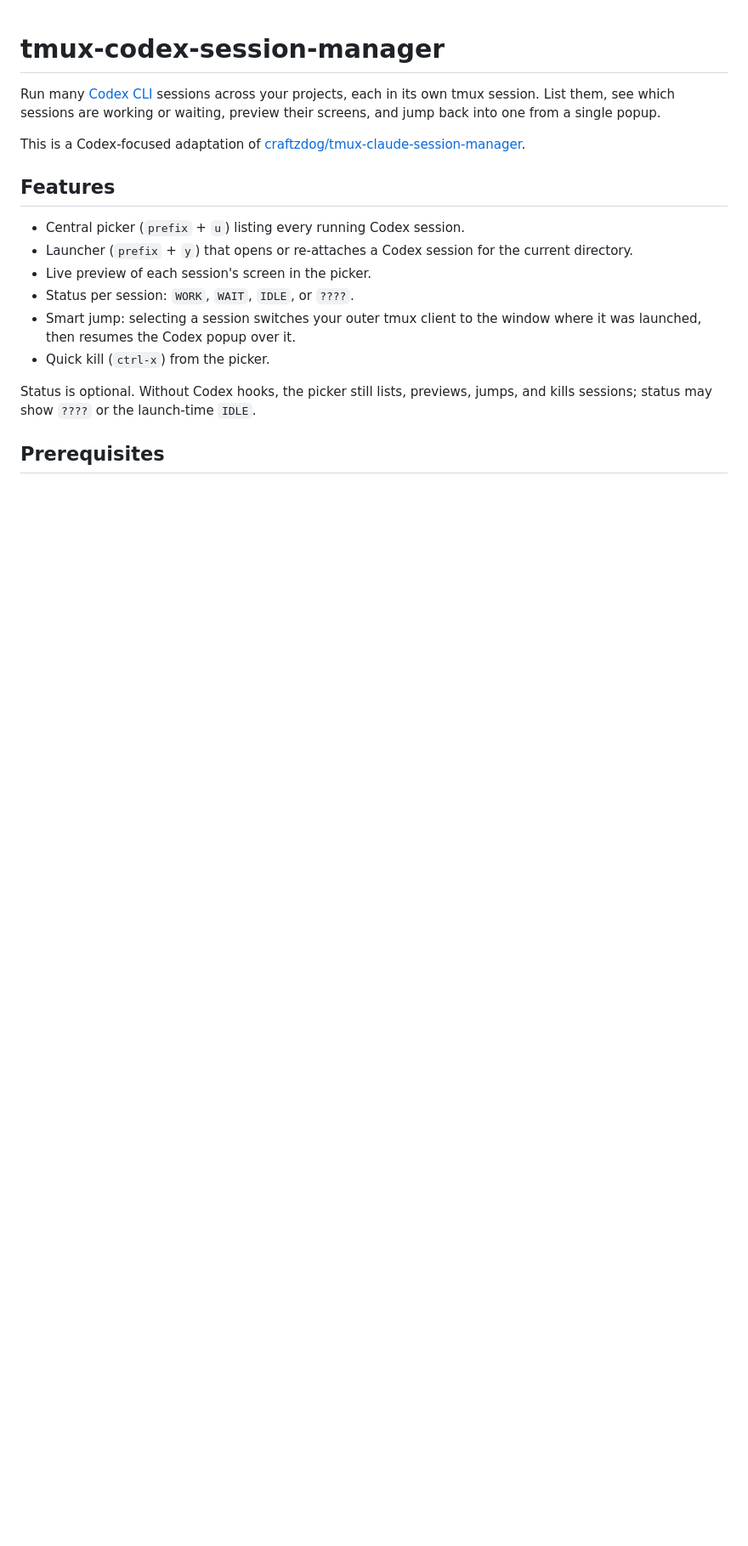
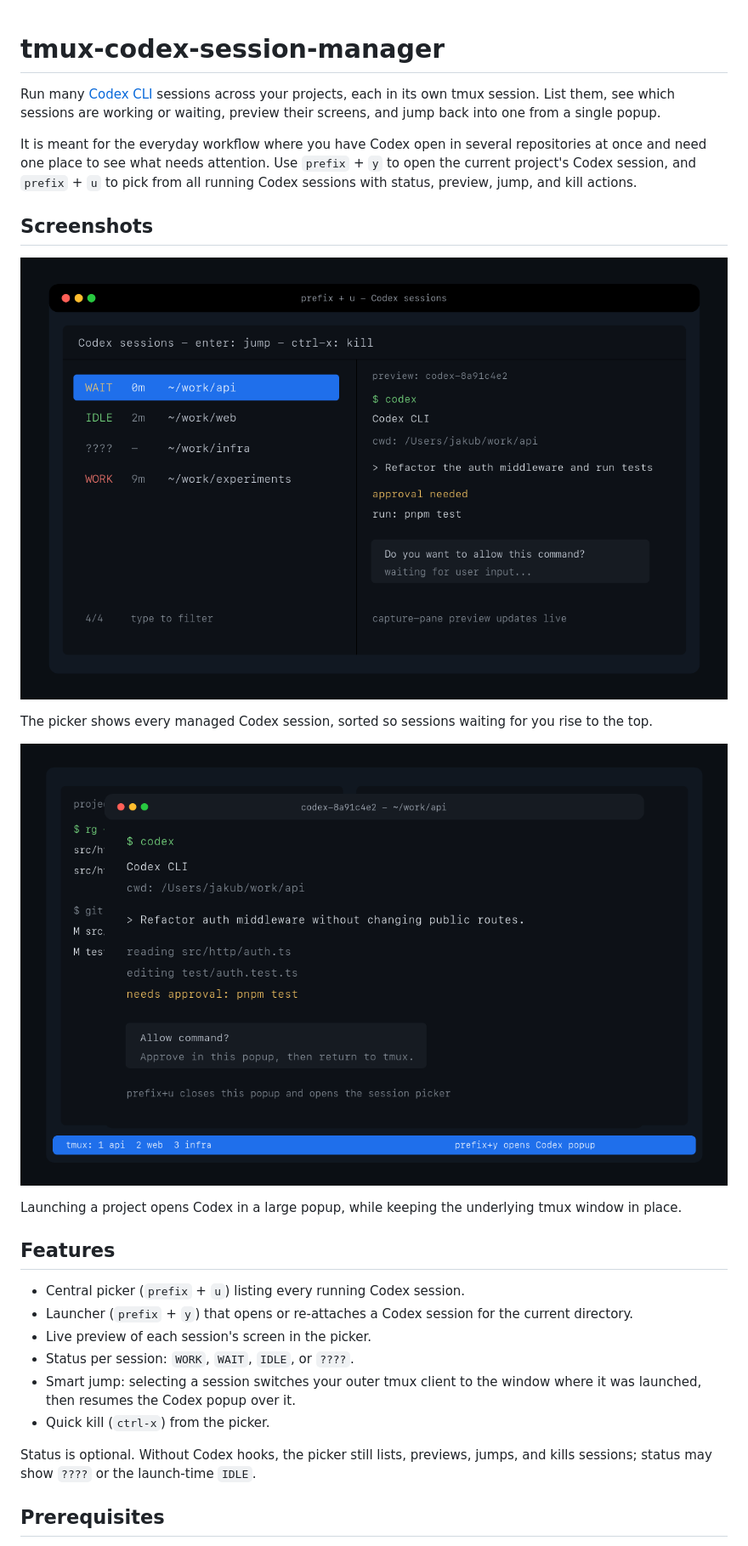
Before and after one commit to jpolec/odysseus, a Markdown page: README.md, the part around the change. Shown at 85% size. Drawn GitHub-style; pictures changed too: docs/picker.png (added), docs/popup.png (added); blank space fills up the shorter version.

Commit message:
Add README screenshots

```diff
--- a/README.md
+++ b/README.md
@@ -5,8 +5,23 @@ your projects, each in its own tmux session. List them, see which sessions are
 working or waiting, preview their screens, and jump back into one from a single
 popup.
 
-This is a Codex-focused adaptation of
-[craftzdog/tmux-claude-session-manager](https://github.com/craftzdog/tmux-claude-session-manager).
+It is meant for the everyday workflow where you have Codex open in several
+repositories at once and need one place to see what needs attention. Use
+`prefix` + `y` to open the current project's Codex session, and `prefix` + `u`
+to pick from all running Codex sessions with status, preview, jump, and kill
+actions.
+
+## Screenshots
+
+![Codex session picker showing status, age, project path, and live preview](docs/picker.png)
+
+The picker shows every managed Codex session, sorted so sessions waiting for you
+rise to the top.
+
+![Codex session running inside a tmux popup over the project window](docs/popup.png)
+
+Launching a project opens Codex in a large popup, while keeping the underlying
+tmux window in place.
 
 ## Features
 
```
Also changed, not shown: 2 other files.
